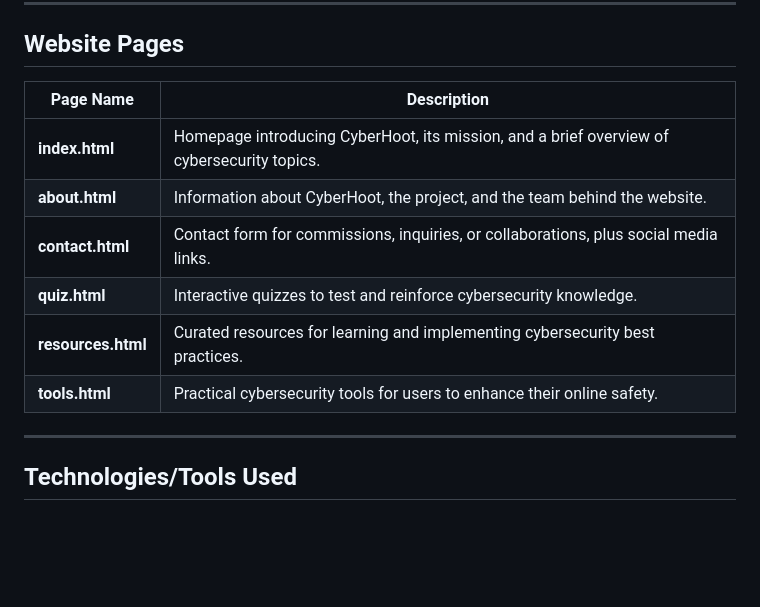
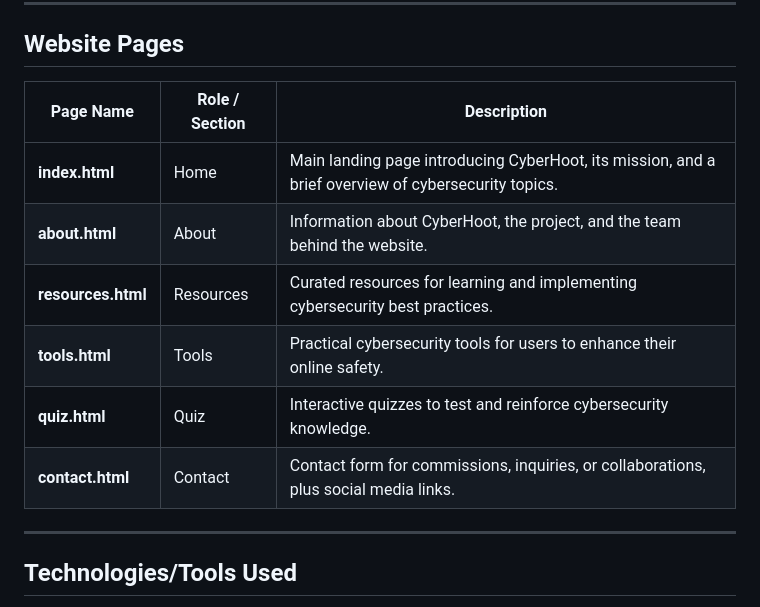
Before and after one commit to Pengusite/FINALS-INTROWEB-CYBERHOOT, a Markdown page: README.md, the part around the change. Drawn GitHub-style; blank space fills up the shorter version.

Commit message:
Revise website pages section in README

```diff
--- a/README.md
+++ b/README.md
@@ -43,14 +43,14 @@ CyberHoot is an educational website designed to make cybersecurity learning simp
 
 ## Website Pages
 
-| **Page Name**      | **Description**                                                                                           |
-|--------------------|----------------------------------------------------------------------------------------------------------|
-| **index.html**     | Homepage introducing CyberHoot, its mission, and a brief overview of cybersecurity topics.               |
-| **about.html**     | Information about CyberHoot, the project, and the team behind the website.                               |
-| **contact.html**   | Contact form for commissions, inquiries, or collaborations, plus social media links.                     |
-| **quiz.html**      | Interactive quizzes to test and reinforce cybersecurity knowledge.                                       |
-| **resources.html** | Curated resources for learning and implementing cybersecurity best practices.                            |
-| **tools.html**     | Practical cybersecurity tools for users to enhance their online safety.
+| **Page Name**      | **Role / Section** | **Description**                                                                                           |
+|--------------------|--------------------|----------------------------------------------------------------------------------------------------------|
+| **index.html**     | Home               | Main landing page introducing CyberHoot, its mission, and a brief overview of cybersecurity topics.      |
+| **about.html**     | About              | Information about CyberHoot, the project, and the team behind the website.                               |
+| **resources.html** | Resources          | Curated resources for learning and implementing cybersecurity best practices.                            |
+| **tools.html**     | Tools              | Practical cybersecurity tools for users to enhance their online safety.                                  |
+| **quiz.html**      | Quiz               | Interactive quizzes to test and reinforce cybersecurity knowledge.                                       |
+| **contact.html**   | Contact            | Contact form for commissions, inquiries, or collaborations, plus social media links.                     |
 
 ---
 
```
